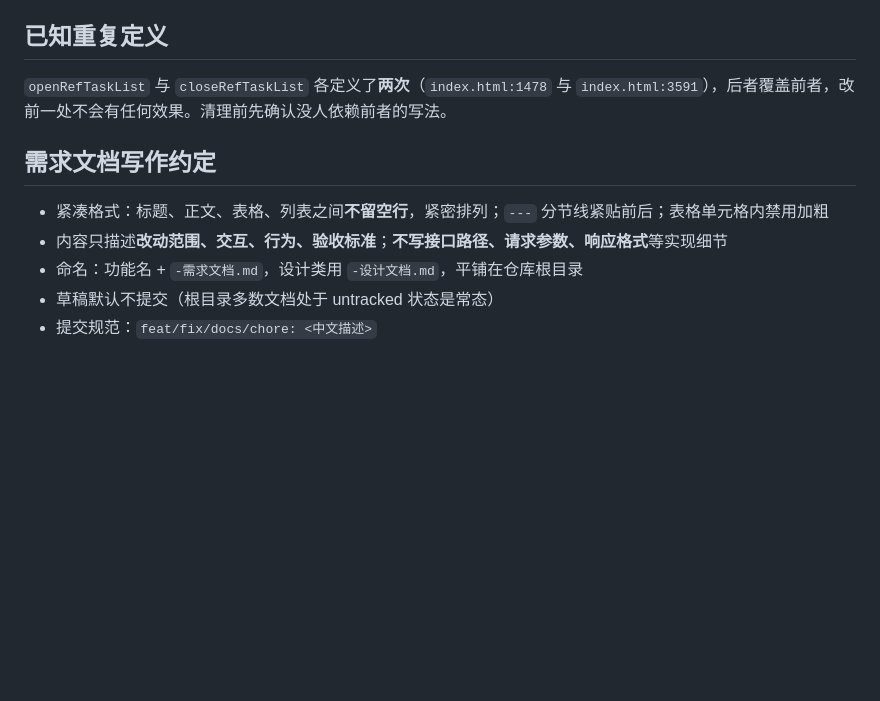
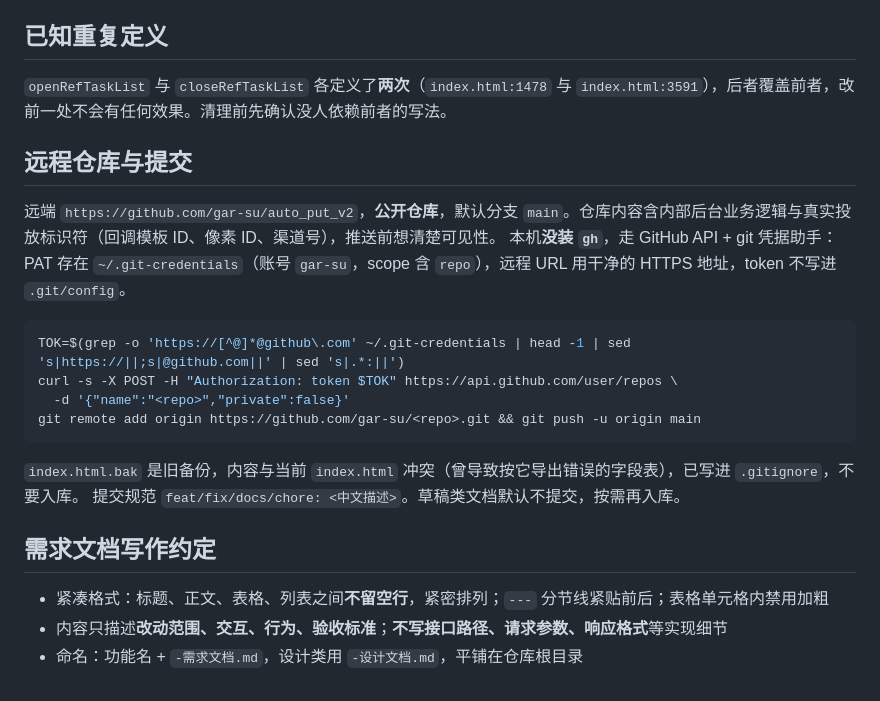
Before and after one commit to gar-su/auto_put_v2, a Markdown page: CLAUDE.md, the part around the change. Drawn GitHub-style; blank space fills up the shorter version.

Commit message:
docs: CLAUDE.md 补充远程仓库与提交说明
- 记录远端地址、公开可见性与内容敏感度提醒
- 记录本机无 gh，走 GitHub API + git 凭据助手的建仓与推送方式
- 记录 index.html.bak 不入库的原因
- 提交规范从「需求文档写作约定」移入本节，避免两处重复

````diff
--- a/CLAUDE.md
+++ b/CLAUDE.md
@@ -120,10 +120,21 @@ TikTok 商品数据源开启后有商品对齐抽屉（`openProductLibraryDrawer
 
 `openRefTaskList` 与 `closeRefTaskList` 各定义了**两次**（`index.html:1478` 与 `index.html:3591`），后者覆盖前者，改前一处不会有任何效果。清理前先确认没人依赖前者的写法。
 
+## 远程仓库与提交
+
+远端 `https://github.com/gar-su/auto_put_v2`，**公开仓库**，默认分支 `main`。仓库内容含内部后台业务逻辑与真实投放标识符（回调模板 ID、像素 ID、渠道号），推送前想清楚可见性。
+本机**没装 `gh`**，走 GitHub API + git 凭据助手：PAT 存在 `~/.git-credentials`（账号 `gar-su`，scope 含 `repo`），远程 URL 用干净的 HTTPS 地址，token 不写进 `.git/config`。
+```bash
+TOK=$(grep -o 'https://[^@]*@github\.com' ~/.git-credentials | head -1 | sed 's|https://||;s|@github.com||' | sed 's|.*:||')
+curl -s -X POST -H "Authorization: token $TOK" https://api.github.com/user/repos \
+  -d '{"name":"<repo>","private":false}'
+git remote add origin https://github.com/gar-su/<repo>.git && git push -u origin main
+```
+`index.html.bak` 是旧备份，内容与当前 `index.html` 冲突（曾导致按它导出错误的字段表），已写进 `.gitignore`，不要入库。
+提交规范 `feat/fix/docs/chore: <中文描述>`。草稿类文档默认不提交，按需再入库。
+
 ## 需求文档写作约定
 
 - 紧凑格式：标题、正文、表格、列表之间**不留空行**，紧密排列；`---` 分节线紧贴前后；表格单元格内禁用加粗
 - 内容只描述**改动范围、交互、行为、验收标准**；**不写接口路径、请求参数、响应格式**等实现细节
 - 命名：功能名 + `-需求文档.md`，设计类用 `-设计文档.md`，平铺在仓库根目录
-- 草稿默认不提交（根目录多数文档处于 untracked 状态是常态）
-- 提交规范：`feat/fix/docs/chore: <中文描述>`
````
